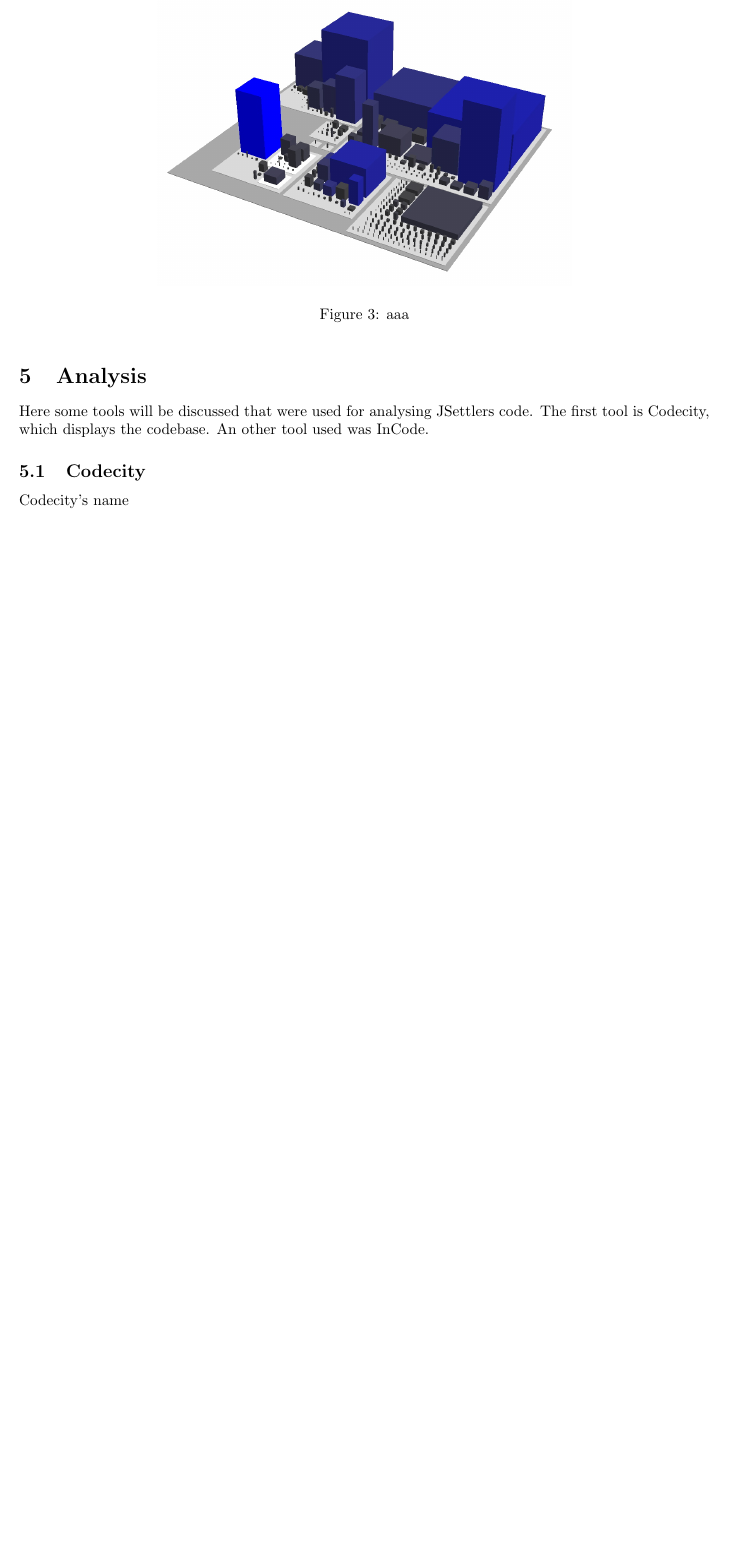
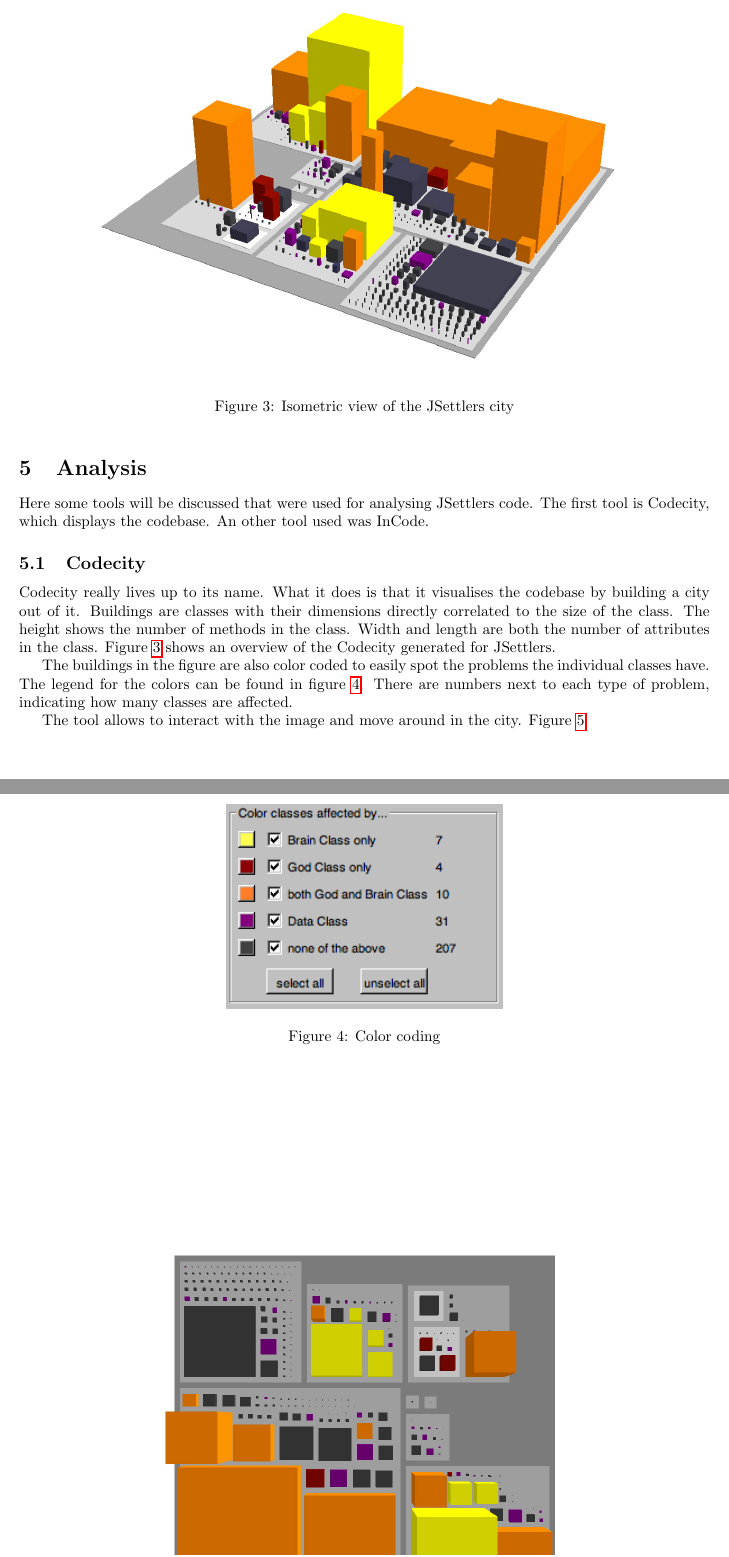
Before and after one commit to UmbraDei/oss, a LaTeX document (verslag/Verslag.tex): part of page 6 of 9 before the commit and two parts of pages 6 and 7 of 10 after it, the two joined at a grey line, cut at the place of the change, the shorter picture padded with empty space. Compiled offline with pdfLaTeX.

Commit message:
Worked out text for Codecity

```diff
--- a/verslag/Verslag.tex
+++ b/verslag/Verslag.tex
@@ -110,10 +110,24 @@ Here some tools will be discussed that were used for analysing JSettlers code. T
 
 \subsection{Codecity}
 
-Codecity's name
+Codecity really lives up to its name. What it does is that it visualises the codebase by building a city out of it. Buildings are classes with their dimensions directly correlated to the size of the class. The height shows the number of methods in the class. Width and length are both the number of attributes in the class. Figure \ref{fig:codecityIso} shows an overview of the Codecity generated for JSettlers.
 
 \begin{figure}
 \begin{center}
-\includegraphics[width=0.6\textwidth]{Image/Codecity/Codecity1.jpg}
-\caption{aaa}
-\label{fig:codecity1}
+\includegraphics[width=0.8\textwidth]{Image/Codecity/Codecity2.jpg}
+\caption{Isometric view of the JSettlers city}
+\label{fig:codecityIso}
+\end{center}
+\end{figure}
+
+The buildings in the figure are also color coded to easily spot the problems the individual classes have. The legend for the colors can be found in figure \ref{fig:legendCodeCity}. There are numbers next to each type of problem, indicating how many classes are affected.
+
+\begin{figure}
+\begin{center}
+\includegraphics[width=0.4\textwidth]{Image/Codecity/Codecity4.png}
+\caption{Color coding}
+\label{fig:legendCodeCity}
+\end{center}
+\end{figure}
+
+The tool allows to interact with the image and move around in the city. Figure \ref{fig:codecityMap}
```
Also changed, not shown: verslag/Verslag.tex (8 more changed lines).
